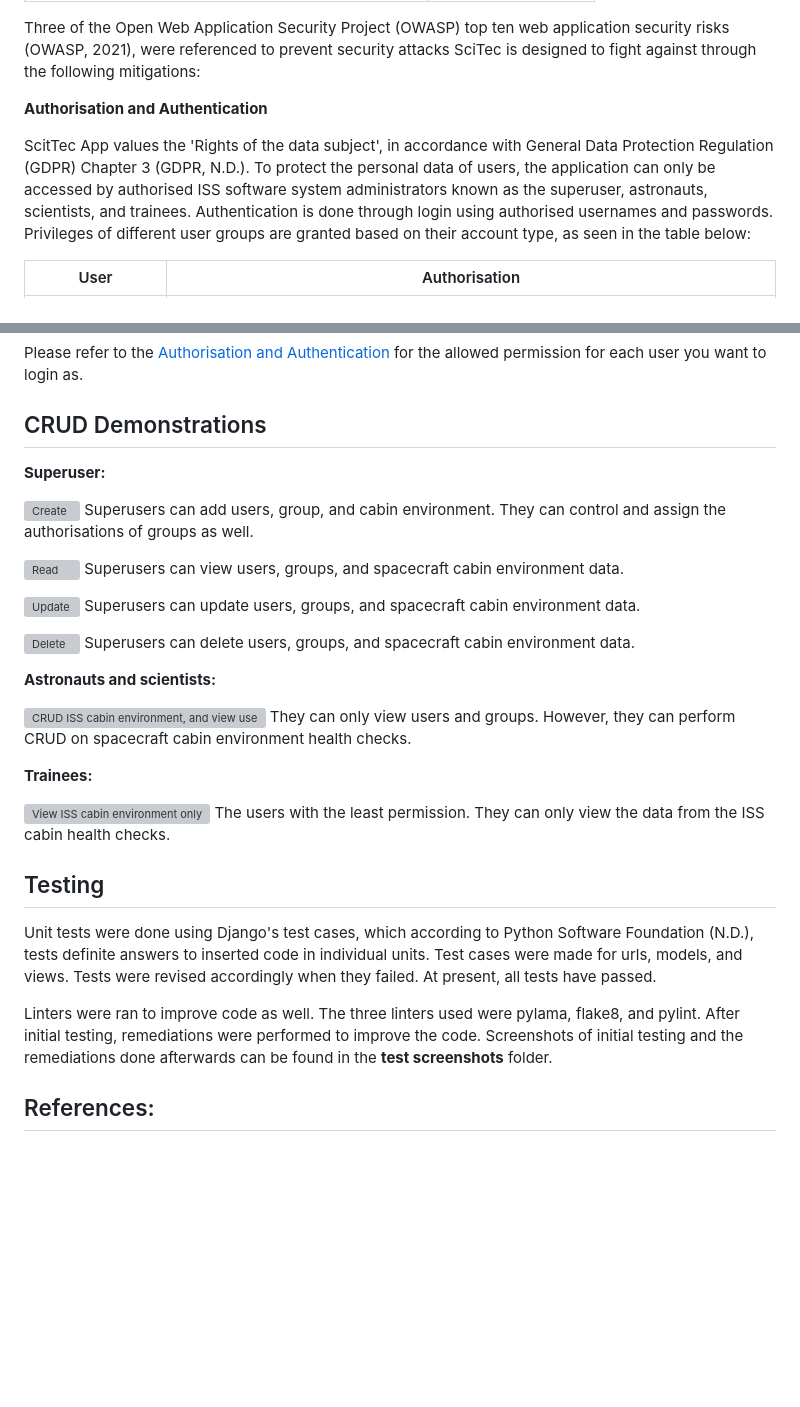
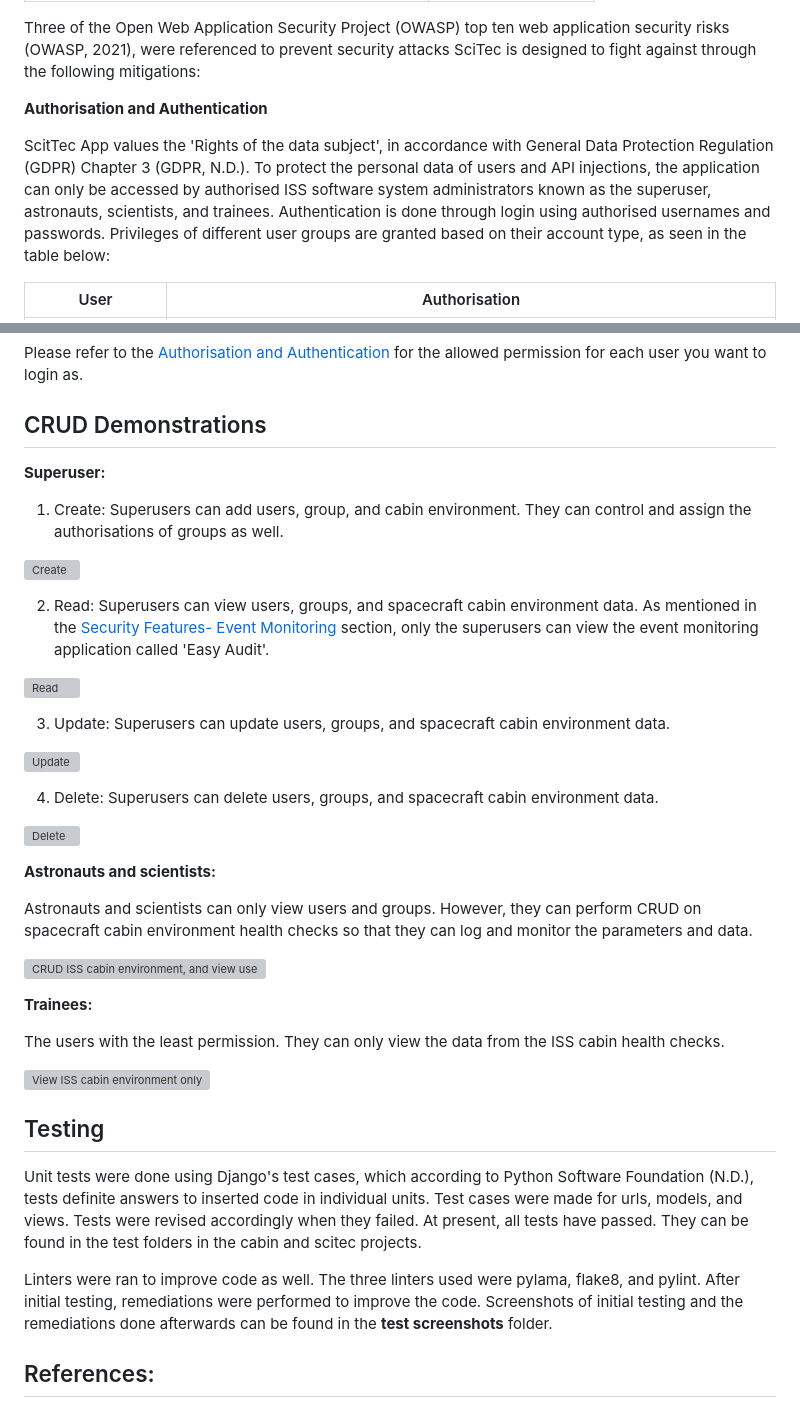
Before and after one commit to patzsantos/SciTec-App, a Markdown page: README.md, 2 parts joined by grey strips. Drawn GitHub-style; blank space fills up the shorter version; grey boxes are pictures that could not be loaded.

```diff
--- a/README.md
+++ b/README.md
@@ -19,7 +19,7 @@ Three of the Open Web Application Security Project (OWASP) top ten web applicati
 
 **Authorisation and Authentication**
 
-ScitTec App  values the 'Rights of the data subject', in accordance with General Data Protection Regulation (GDPR) Chapter 3 (GDPR, N.D.). To protect the personal data of users, the application can only be accessed by authorised ISS software system administrators known as the superuser, astronauts, scientists, and trainees. Authentication is done through login using authorised usernames and passwords. Privileges of different user groups are granted based on their account type, as seen in the table below:
+ScitTec App  values the 'Rights of the data subject', in accordance with General Data Protection Regulation (GDPR) Chapter 3 (GDPR, N.D.). To protect the personal data of users and API injections, the application can only be accessed by authorised ISS software system administrators known as the superuser, astronauts, scientists, and trainees. Authentication is done through login using authorised usernames and passwords. Privileges of different user groups are granted based on their account type, as seen in the table below:
 
 
 | User   | Authorisation |
@@ -59,35 +59,44 @@ Django automatically hashes password using SHA-256 using the PBKDF2 algorithm (D
 Please refer to the [Authorisation and Authentication](https://github.com/patzsantos/scitecapp/edit/main/README.md#authorisation-and-authentication) for the allowed permission for each user you want to login as.
 
 ## CRUD Demonstrations
+
 **Superuser:**
 
+1) Create: Superusers can add users, group, and cabin environment. They can control and assign the authorisations of groups as well.
+
 ![Create](https://github.com/patzsantos/scitecapp/blob/main/demo.screenshots/create.gif)
-Superusers can add users, group, and cabin environment. They can control and assign the authorisations of groups as well.
+
+2) Read: Superusers can view users, groups, and spacecraft cabin environment data. As mentioned in the [Security Features- Event Monitoring](https://github.com/patzsantos/scitecapp/edit/main/README.md#security-features) section, only the superusers can view the event monitoring application called 'Easy Audit'.
 
 ![Read](https://github.com/patzsantos/scitecapp/blob/main/demo.screenshots/read.gif)
-Superusers can view users, groups, and spacecraft cabin environment data.
+
+3) Update: Superusers can update users, groups, and spacecraft cabin environment data.
 
 ![Update](https://github.com/patzsantos/scitecapp/blob/main/demo.screenshots/update.user.gif)
-Superusers can update users, groups, and spacecraft cabin environment data.
+
+4) Delete: Superusers can delete users, groups, and spacecraft cabin environment data.
 
 ![Delete](https://github.com/patzsantos/scitecapp/blob/main/demo.screenshots/delete.gif)
-Superusers can delete users, groups, and spacecraft cabin environment data.
+
 
 **Astronauts and scientists:**
 
+Astronauts and scientists can only view users and groups. However, they can perform CRUD on spacecraft cabin environment health checks so that they can log and monitor the parameters and data.
+
 ![CRUD ISS cabin environment, and view users and groups](https://github.com/patzsantos/scitecapp/blob/main/demo.screenshots/astronaut.gif)
-They can only view users and groups. However, they can perform CRUD on spacecraft cabin environment health checks.
 
 **Trainees:**
 
+The users with the least permission. They can only view the data from the ISS cabin health checks.
+
 ![View ISS cabin environment only](https://github.com/patzsantos/scitecapp/blob/main/demo.screenshots/trainee.gif)
-The users with the least permission. They can only view the data from the ISS cabin health checks.
 
 ## Testing
 
-Unit tests were done using Django's test cases, which according to Python Software Foundation (N.D.), tests definite answers to inserted code in individual units. Test cases were made for urls, models, and views. Tests were revised accordingly when they failed. At present, all tests have passed.
+Unit tests were done using Django's test cases, which according to Python Software Foundation (N.D.), tests definite answers to inserted code in individual units. Test cases were made for urls, models, and views. Tests were revised accordingly when they failed. At present, all tests have passed. They can be found in the test folders in the cabin and scitec projects.
 
 Linters were ran to improve code as well. The three linters used were pylama, flake8, and pylint. After initial testing, remediations were performed to improve the code. Screenshots of initial testing and the remediations done afterwards can be found in the **test screenshots** folder.
+
 
 
 ## References:
```
